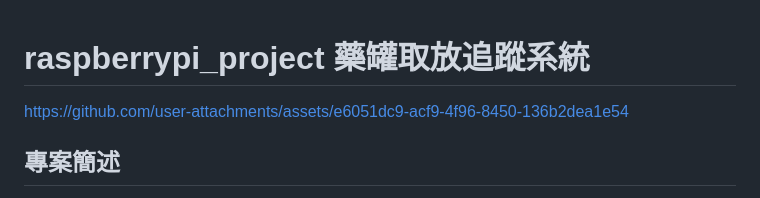
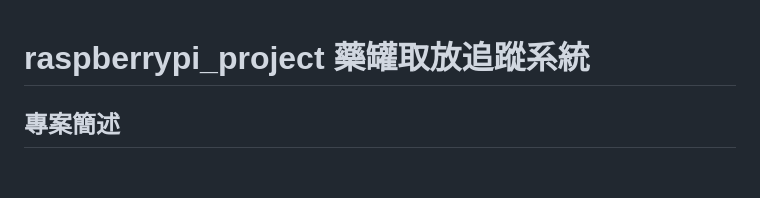
Before and after one commit to dslee21314/raspberrypi_project, a Markdown page: README.md, the part around the change. GitHub-like rendering; blank space fills up the shorter version.

```diff
--- a/README.md
+++ b/README.md
@@ -1,7 +1,5 @@
 # raspberrypi_project 藥罐取放追蹤系統
 
-
-https://github.com/user-attachments/assets/e6051dc9-acf9-4f96-8450-136b2dea1e54
 
 
 ##  專案簡述
```
